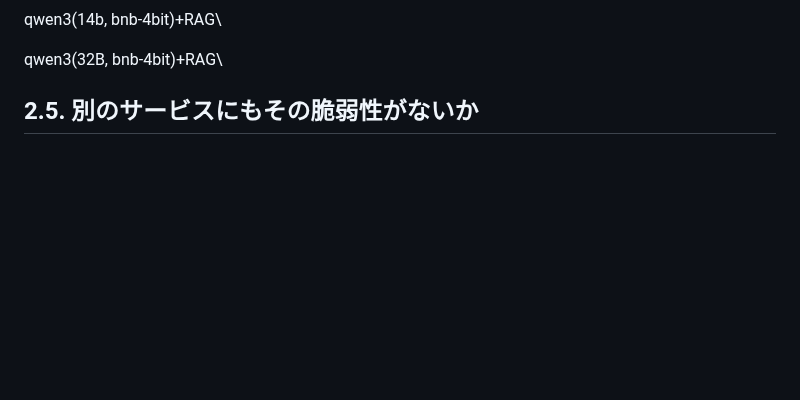
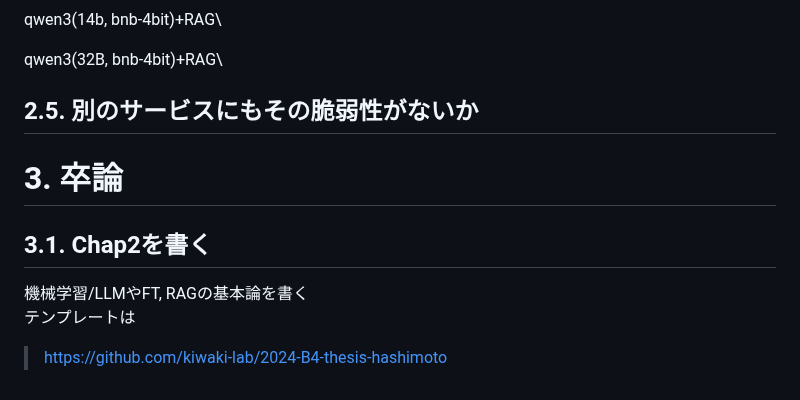
Before and after one commit to camellian0120/MySeniorThesis, a Markdown page: make-RAG_vulnerability.md, the part around the change. GitHub-like rendering; blank space fills up the shorter version.

Commit message:
⚡️add thesis step

```diff
--- a/make-RAG_vulnerability.md
+++ b/make-RAG_vulnerability.md
@@ -815,3 +815,9 @@ qwen3(32B, bnb-4bit)+RAG\
 
 
 ## 2.5. 別のサービスにもその脆弱性がないか
+
+# 3. 卒論
+## 3.1. Chap2を書く
+機械学習/LLMやFT, RAGの基本論を書く\
+テンプレートは
+> https://github.com/kiwaki-lab/2024-B4-thesis-hashimoto
```
